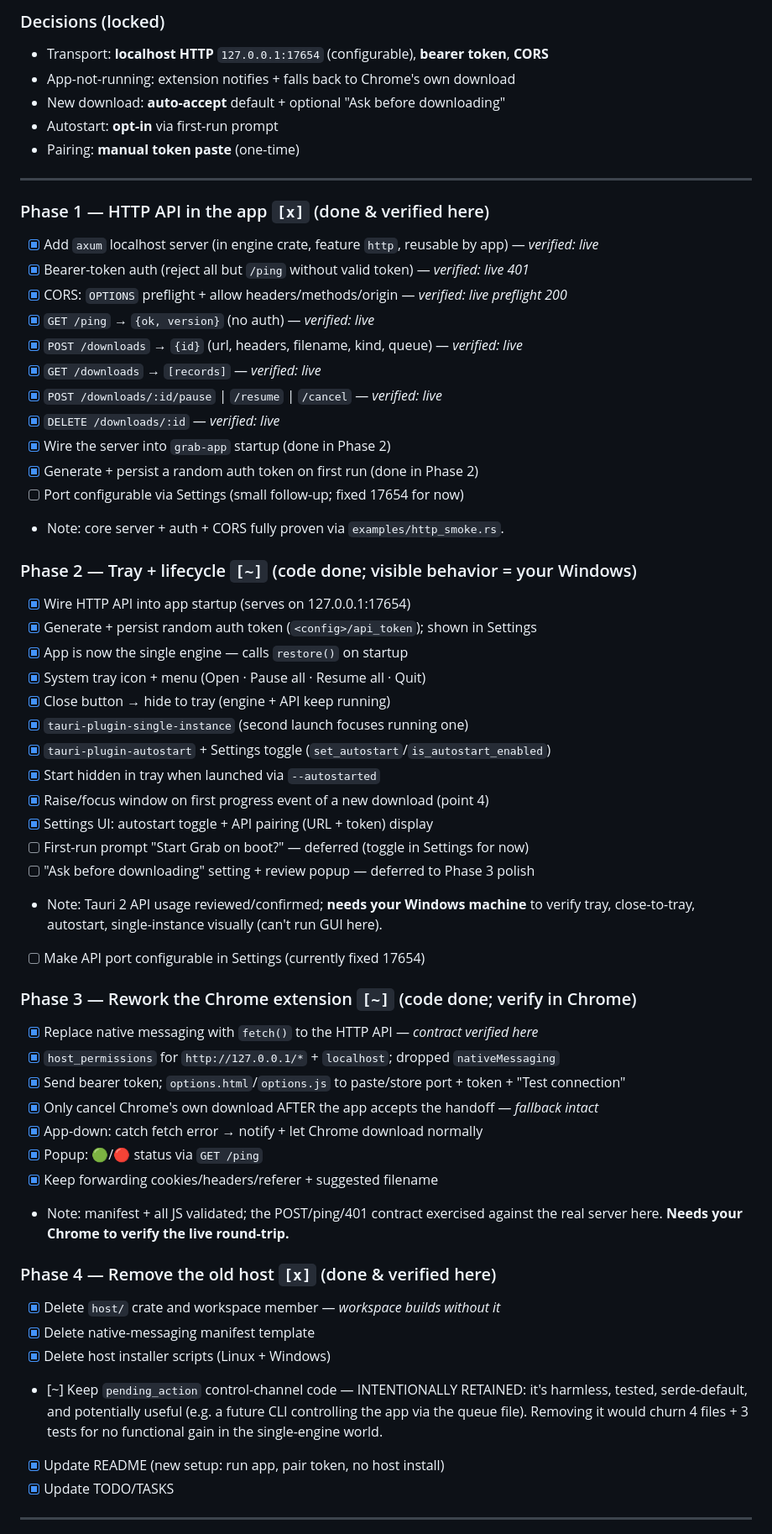
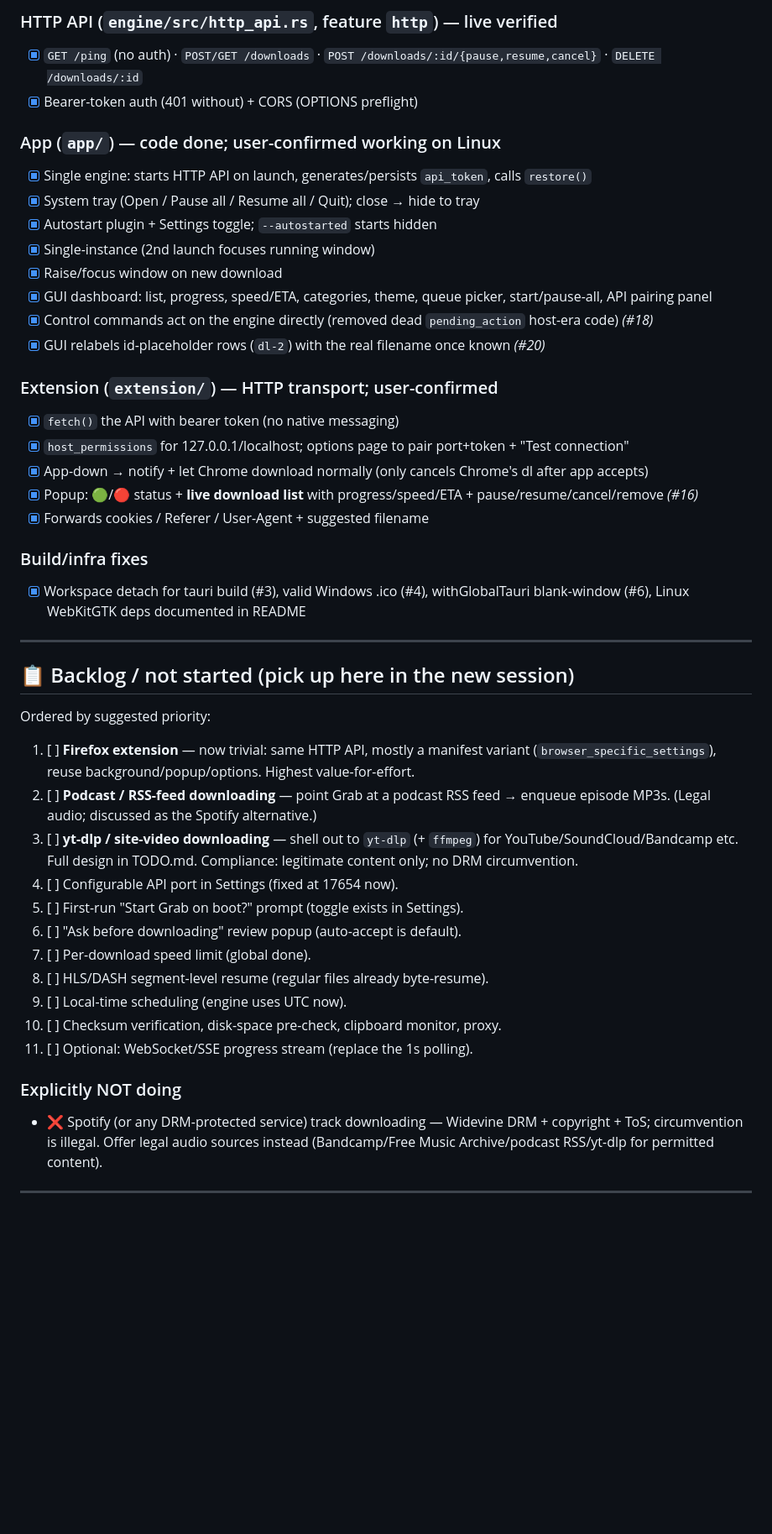
Before and after one commit to detorresrc/dtr-download-manager, a Markdown page: TASKS.md, the part around one of its changes. Shown at 84% size. Drawn GitHub-style; blank space fills up the shorter version.

```diff
--- a/TASKS.md
+++ b/TASKS.md
@@ -54,65 +68,55 @@ running (tray + autostart), exposing a localhost HTTP API the extension calls.
 
-### Decisions (locked)
-- Transport: **localhost HTTP** `127.0.0.1:17654` (configurable), **bearer token**, **CORS**
-- App-not-running: extension notifies + falls back to Chrome's own download
-- New download: **auto-accept** default + optional "Ask before downloading"
-- Autostart: **opt-in** via first-run prompt
-- Pairing: **manual token paste** (one-time)
+### HTTP API (`engine/src/http_api.rs`, feature `http`) — live verified
+- [x] `GET /ping` (no auth) · `POST/GET /downloads` · `POST /downloads/:id/{pause,resume,cancel}` · `DELETE /downloads/:id`
+- [x] Bearer-token auth (401 without) + CORS (OPTIONS preflight)
+
+### App (`app/`) — code done; user-confirmed working on Linux
+- [x] Single engine: starts HTTP API on launch, generates/persists `api_token`, calls `restore()`
+- [x] System tray (Open / Pause all / Resume all / Quit); close → hide to tray
+- [x] Autostart plugin + Settings toggle; `--autostarted` starts hidden
+- [x] Single-instance (2nd launch focuses running window)
+- [x] Raise/focus window on new download
+- [x] GUI dashboard: list, progress, speed/ETA, categories, theme, queue picker, start/pause-all, API pairing panel
+- [x] Control commands act on the engine directly (removed dead `pending_action` host-era code)  *(#18)*
+- [x] GUI relabels id-placeholder rows (`dl-2`) with the real filename once known  *(#20)*
+
+### Extension (`extension/`) — HTTP transport; user-confirmed
+- [x] `fetch()` the API with bearer token (no native messaging)
+- [x] `host_permissions` for 127.0.0.1/localhost; options page to pair port+token + "Test connection"
+- [x] App-down → notify + let Chrome download normally (only cancels Chrome's dl after app accepts)
+- [x] Popup: 🟢/🔴 status + **live download list** with progress/speed/ETA + pause/resume/cancel/remove  *(#16)*
+- [x] Forwards cookies / Referer / User-Agent + suggested filename
+
+### Build/infra fixes
+- [x] Workspace detach for tauri build (#3), valid Windows .ico (#4), withGlobalTauri blank-window (#6), Linux WebKitGTK deps documented in README
 
 ---
 
-### Phase 1 — HTTP API in the app  `[x]`  (done & verified here)
-- [x] Add `axum` localhost server (in engine crate, feature `http`, reusable by app) — *verified: live*
-- [x] Bearer-token auth (reject all but `/ping` without valid token) — *verified: live 401*
-- [x] CORS: `OPTIONS` preflight + allow headers/methods/origin — *verified: live preflight 200*
-- [x] `GET /ping` → `{ok, version}` (no auth) — *verified: live*
-- [x] `POST /downloads` → `{id}` (url, headers, filename, kind, queue) — *verified: live*
-- [x] `GET /downloads` → `[records]` — *verified: live*
-- [x] `POST /downloads/:id/pause` | `/resume` | `/cancel` — *verified: live*
-- [x] `DELETE /downloads/:id` — *verified: live*
-- [x] Wire the server into `grab-app` startup (done in Phase 2)
-- [x] Generate + persist a random auth token on first run (done in Phase 2)
-- [ ] Port configurable via Settings (small follow-up; fixed 17654 for now)
-- Note: core server + auth + CORS fully proven via `examples/http_smoke.rs`.
+## 📋 Backlog / not started (pick up here in the new session)
 
-### Phase 2 — Tray + lifecycle  `[~]`  (code done; visible behavior = your Windows)
-- [x] Wire HTTP API into app startup (serves on 127.0.0.1:17654)
-- [x] Generate + persist random auth token (`<config>/api_token`); shown in Settings
-- [x] App is now the single engine — calls `restore()` on startup
-- [x] System tray icon + menu (Open · Pause all · Resume all · Quit)
-- [x] Close button → hide to tray (engine + API keep running)
-- [x] `tauri-plugin-single-instance` (second launch focuses running one)
-- [x] `tauri-plugin-autostart` + Settings toggle (`set_autostart`/`is_autostart_enabled`)
-- [x] Start hidden in tray when launched via `--autostarted`
-- [x] Raise/focus window on first progress event of a new download (point 4)
-- [x] Settings UI: autostart toggle + API pairing (URL + token) display
-- [ ] First-run prompt "Start Grab on boot?" — deferred (toggle in Settings for now)
-- [ ] "Ask before downloading" setting + review popup — deferred to Phase 3 polish
-- Note: Tauri 2 API usage reviewed/confirmed; **needs your Windows machine** to
-  verify tray, close-to-tray, autostart, single-instance visually (can't run GUI here).
-- [ ] Make API port configurable in Settings (currently fixed 17654)
+Ordered by suggested priority:
 
-### Phase 3 — Rework the Chrome extension  `[~]`  (code done; verify in Chrome)
-- [x] Replace native messaging with `fetch()` to the HTTP API — *contract verified here*
-- [x] `host_permissions` for `http://127.0.0.1/*` + `localhost`; dropped `nativeMessaging`
-- [x] Send bearer token; `options.html`/`options.js` to paste/store port + token + "Test connection"
-- [x] Only cancel Chrome's own download AFTER the app accepts the handoff — *fallback intact*
-- [x] App-down: catch fetch error → notify + let Chrome download normally
-- [x] Popup: 🟢/🔴 status via `GET /ping`
-- [x] Keep forwarding cookies/headers/referer + suggested filename
-- Note: manifest + all JS validated; the POST/ping/401 contract exercised against
-  the real server here. **Needs your Chrome to verify the live round-trip.**
+1. [ ] **Firefox extension** — now trivial: same HTTP API, mostly a manifest
+       variant (`browser_specific_settings`), reuse background/popup/options.
+       Highest value-for-effort.
+2. [ ] **Podcast / RSS-feed downloading** — point Grab at a podcast RSS feed →
+       enqueue episode MP3s. (Legal audio; discussed as the Spotify alternative.)
+3. [ ] **yt-dlp / site-video downloading** — shell out to `yt-dlp` (+ `ffmpeg`)
+       for YouTube/SoundCloud/Bandcamp etc. Full design in TODO.md. Compliance:
+       legitimate content only; no DRM circumvention.
+4. [ ] Configurable API port in Settings (fixed at 17654 now).
+5. [ ] First-run "Start Grab on boot?" prompt (toggle exists in Settings).
+6. [ ] "Ask before downloading" review popup (auto-accept is default).
+7. [ ] Per-download speed limit (global done).
+8. [ ] HLS/DASH segment-level resume (regular files already byte-resume).
+9. [ ] Local-time scheduling (engine uses UTC now).
+10. [ ] Checksum verification, disk-space pre-check, clipboard monitor, proxy.
+11. [ ] Optional: WebSocket/SSE progress stream (replace the 1s polling).
 
-### Phase 4 — Remove the old host  `[x]`  (done & verified here)
-- [x] Delete `host/` crate and workspace member — *workspace builds without it*
-- [x] Delete native-messaging manifest template
-- [x] Delete host installer scripts (Linux + Windows)
-- [~] Keep `pending_action` control-channel code — INTENTIONALLY RETAINED: it's
-      harmless, tested, serde-default, and potentially useful (e.g. a future CLI
-      controlling the app via the queue file). Removing it would churn 4 files +
-      3 tests for no functional gain in the single-engine world.
-- [x] Update README (new setup: run app, pair token, no host install)
-- [x] Update TODO/TASKS
+### Explicitly NOT doing
+- ❌ Spotify (or any DRM-protected service) track downloading — Widevine DRM +
+  copyright + ToS; circumvention is illegal. Offer legal audio sources instead
+  (Bandcamp/Free Music Archive/podcast RSS/yt-dlp for permitted content).
 
 ---
 
```
Also changed, not shown: other parts of TASKS.md (+61 -58 lines), README.md (+9 -3 lines), TODO.md (+24 -4 lines).
